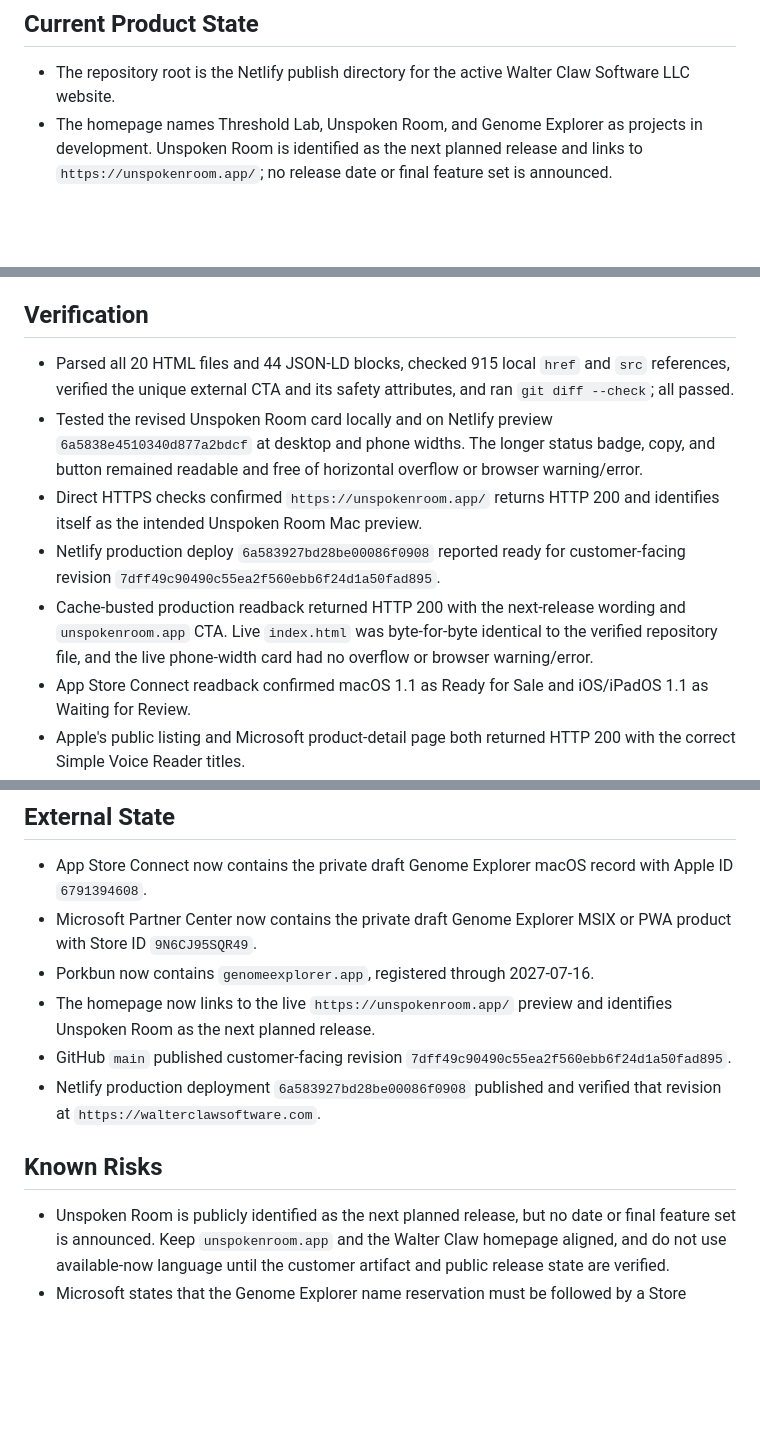
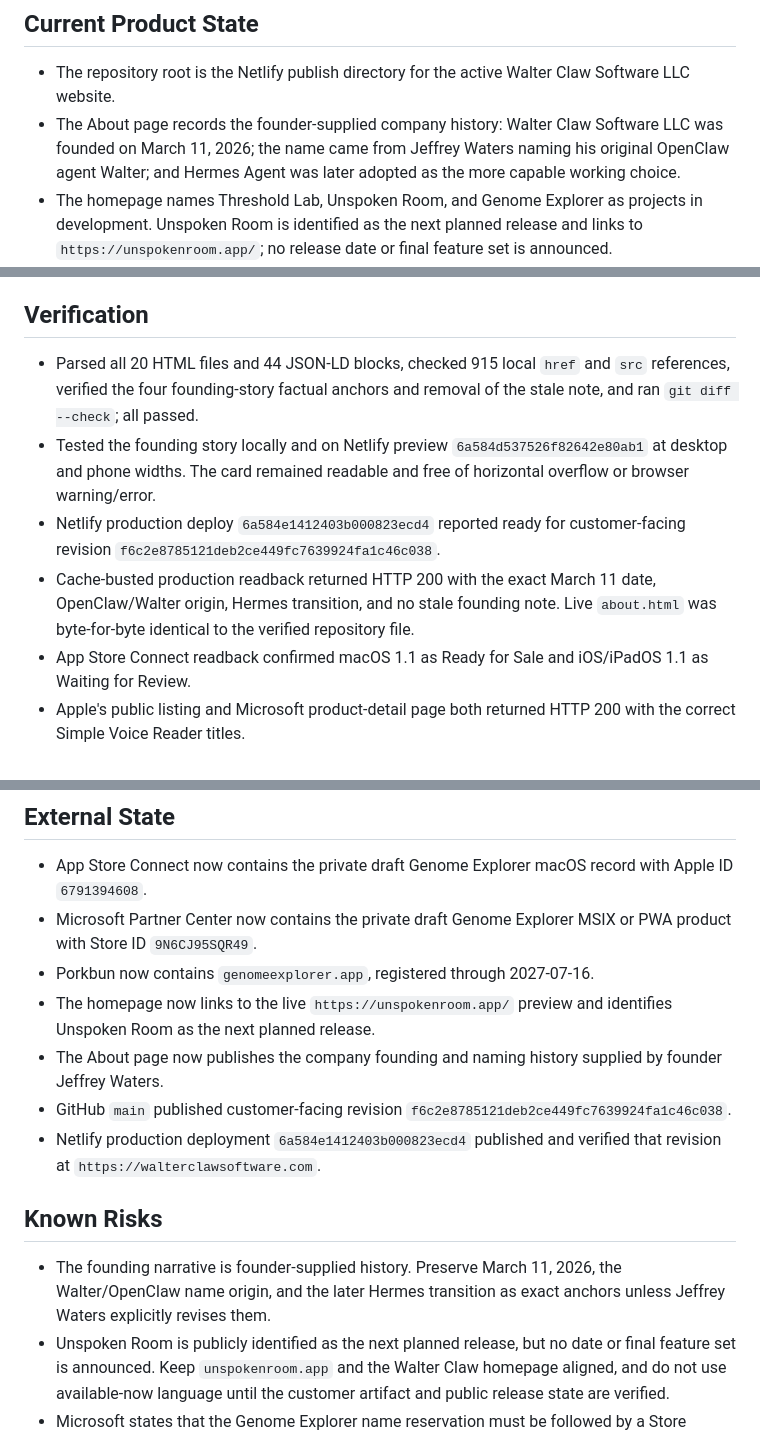
Before and after one commit to WalterClawSoftware/walterclawsoftware-website, a Markdown page: docs/PROJECT_STATUS.md, 3 parts joined by grey strips. Rendered like a GitHub page; blank space fills up the shorter version.

Commit message:
Record founding story production verification

```diff
--- a/docs/PROJECT_STATUS.md
+++ b/docs/PROJECT_STATUS.md
@@ -7,6 +7,7 @@ This file is public-safe because Netlify publishes the repository root. Live Git
 ## Current Product State
 
 - The repository root is the Netlify publish directory for the active Walter Claw Software LLC website.
+- The About page records the founder-supplied company history: Walter Claw Software LLC was founded on March 11, 2026; the name came from Jeffrey Waters naming his original OpenClaw agent Walter; and Hermes Agent was later adopted as the more capable working choice.
 - The homepage names Threshold Lab, Unspoken Room, and Genome Explorer as projects in development. Unspoken Room is identified as the next planned release and links to `https://unspokenroom.app/`; no release date or final feature set is announced.
 - Genome Explorer now has private draft records reserved in App Store Connect and Microsoft Partner Center, and `genomeexplorer.app` is registered. It remains unavailable for download and has no announced release date or final feature set.
 - Simple Voice Reader is free on iPhone, iPad, Mac, and Windows.
@@ -29,11 +31,10 @@ This file is public-safe because Netlify publishes the repository root. Live Git
 
 ## Verification
 
-- Parsed all 20 HTML files and 44 JSON-LD blocks, checked 915 local `href` and `src` references, verified the unique external CTA and its safety attributes, and ran `git diff --check`; all passed.
-- Tested the revised Unspoken Room card locally and on Netlify preview `6a5838e4510340d877a2bdcf` at desktop and phone widths. The longer status badge, copy, and button remained readable and free of horizontal overflow or browser warning/error.
-- Direct HTTPS checks confirmed `https://unspokenroom.app/` returns HTTP 200 and identifies itself as the intended Unspoken Room Mac preview.
-- Netlify production deploy `6a583927bd28be00086f0908` reported ready for customer-facing revision `7dff49c90490c55ea2f560ebb6f24d1a50fad895`.
-- Cache-busted production readback returned HTTP 200 with the next-release wording and `unspokenroom.app` CTA. Live `index.html` was byte-for-byte identical to the verified repository file, and the live phone-width card had no overflow or browser warning/error.
+- Parsed all 20 HTML files and 44 JSON-LD blocks, checked 915 local `href` and `src` references, verified the four founding-story factual anchors and removal of the stale note, and ran `git diff --check`; all passed.
+- Tested the founding story locally and on Netlify preview `6a584d537526f82642e80ab1` at desktop and phone widths. The card remained readable and free of horizontal overflow or browser warning/error.
+- Netlify production deploy `6a584e1412403b000823ecd4` reported ready for customer-facing revision `f6c2e8785121deb2ce449fc7639924fa1c46c038`.
+- Cache-busted production readback returned HTTP 200 with the exact March 11 date, OpenClaw/Walter origin, Hermes transition, and no stale founding note. Live `about.html` was byte-for-byte identical to the verified repository file.
 - App Store Connect readback confirmed macOS 1.1 as Ready for Sale and iOS/iPadOS 1.1 as Waiting for Review.
 - Apple's public listing and Microsoft product-detail page both returned HTTP 200 with the correct Simple Voice Reader titles.
 - Tested the product page and support/privacy pages at desktop and phone widths. There was no horizontal overflow, broken media, overlap, or browser console warning/error.
@@ -49,11 +50,13 @@ This file is public-safe because Netlify publishes the repository root. Live Git
 - Microsoft Partner Center now contains the private draft Genome Explorer MSIX or PWA product with Store ID `9N6CJ95SQR49`.
 - Porkbun now contains `genomeexplorer.app`, registered through 2027-07-16.
 - The homepage now links to the live `https://unspokenroom.app/` preview and identifies Unspoken Room as the next planned release.
-- GitHub `main` published customer-facing revision `7dff49c90490c55ea2f560ebb6f24d1a50fad895`.
-- Netlify production deployment `6a583927bd28be00086f0908` published and verified that revision at `https://walterclawsoftware.com`.
+- The About page now publishes the company founding and naming history supplied by founder Jeffrey Waters.
+- GitHub `main` published customer-facing revision `f6c2e8785121deb2ce449fc7639924fa1c46c038`.
+- Netlify production deployment `6a584e1412403b000823ecd4` published and verified that revision at `https://walterclawsoftware.com`.
 
 ## Known Risks
 
+- The founding narrative is founder-supplied history. Preserve March 11, 2026, the Walter/OpenClaw name origin, and the later Hermes transition as exact anchors unless Jeffrey Waters explicitly revises them.
 - Unspoken Room is publicly identified as the next planned release, but no date or final feature set is announced. Keep `unspokenroom.app` and the Walter Claw homepage aligned, and do not use available-now language until the customer artifact and public release state are verified.
 - Microsoft states that the Genome Explorer name reservation must be followed by a Store submission within three months or the reservation can be lost.
 - Genome Explorer's implemented app source is intentionally kept outside Git in its approved local-only privacy workspace; the reserved Apple and Microsoft identities are not yet wired into a customer build.
```
Also changed, not shown: other parts of docs/PROJECT_STATUS.md (+1 -0 lines).
